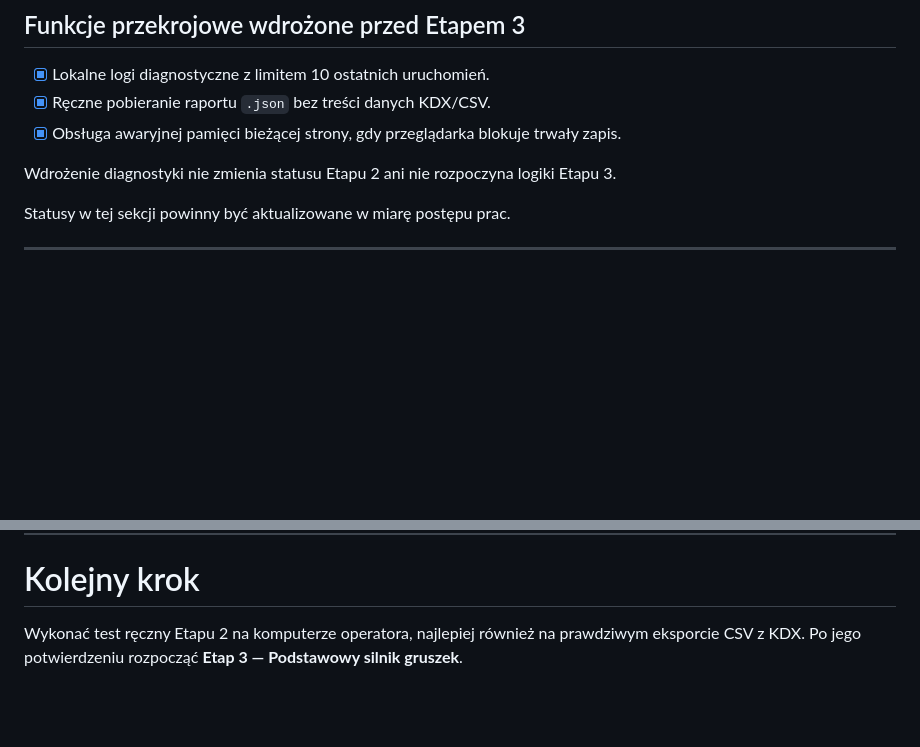
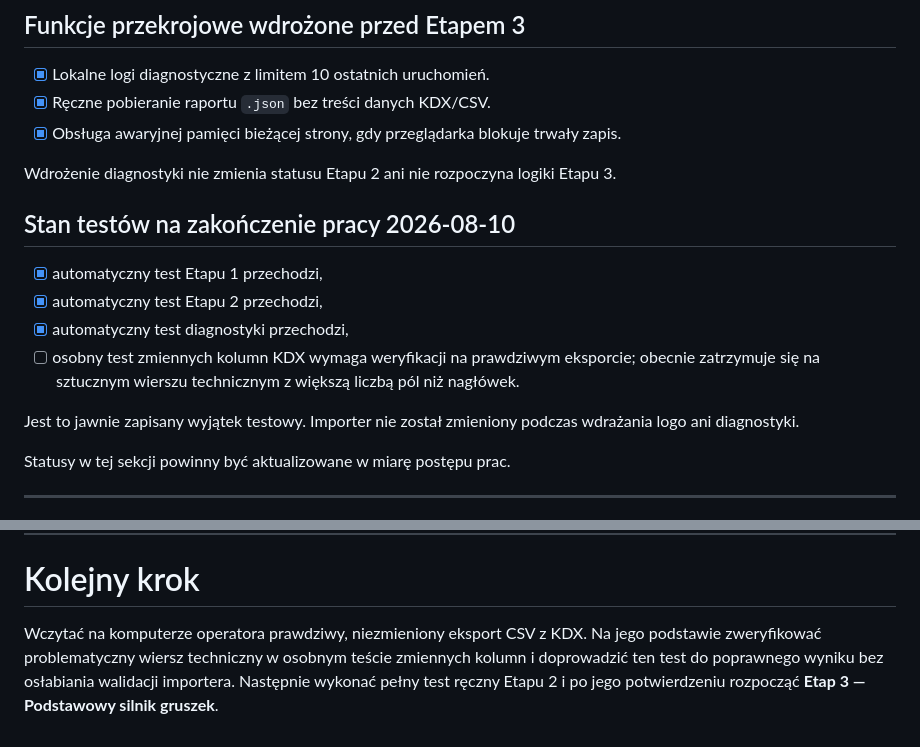
Before and after one commit to aprofirm/Harmonogram_Betonowan_v4, a Markdown page: ETAPY_ROZWOJU.md, 2 parts joined by grey strips. Drawn GitHub-style; blank space fills up the shorter version.

```diff
--- a/ETAPY_ROZWOJU.md
+++ b/ETAPY_ROZWOJU.md
@@ -49,6 +49,15 @@ Po każdym etapie wykonujemy również krótki test regresji funkcji z wcześnie
 - [x] Obsługa awaryjnej pamięci bieżącej strony, gdy przeglądarka blokuje trwały zapis.
 
 Wdrożenie diagnostyki nie zmienia statusu Etapu 2 ani nie rozpoczyna logiki Etapu 3.
+
+## Stan testów na zakończenie pracy 2026-08-10
+
+- [x] automatyczny test Etapu 1 przechodzi,
+- [x] automatyczny test Etapu 2 przechodzi,
+- [x] automatyczny test diagnostyki przechodzi,
+- [ ] osobny test zmiennych kolumn KDX wymaga weryfikacji na prawdziwym eksporcie; obecnie zatrzymuje się na sztucznym wierszu technicznym z większą liczbą pól niż nagłówek.
+
+Jest to jawnie zapisany wyjątek testowy. Importer nie został zmieniony podczas wdrażania logo ani diagnostyki.
 
 Statusy w tej sekcji powinny być aktualizowane w miarę postępu prac.
 
@@ -467,4 +476,4 @@ Jeżeli rozmowa nie wniosła nowego ustalenia, nie tworzymy pustego wpisu. Pomys
 
 # Kolejny krok
 
-Wykonać test ręczny Etapu 2 na komputerze operatora, najlepiej również na prawdziwym eksporcie CSV z KDX. Po jego potwierdzeniu rozpocząć **Etap 3 — Podstawowy silnik gruszek**.
+Wczytać na komputerze operatora prawdziwy, niezmieniony eksport CSV z KDX. Na jego podstawie zweryfikować problematyczny wiersz techniczny w osobnym teście zmiennych kolumn i doprowadzić ten test do poprawnego wyniku bez osłabiania walidacji importera. Następnie wykonać pełny test ręczny Etapu 2 i po jego potwierdzeniu rozpocząć **Etap 3 — Podstawowy silnik gruszek**.
```
Also changed, not shown: POMYSLY_I_BACKLOG.md (+9 -0 lines).
